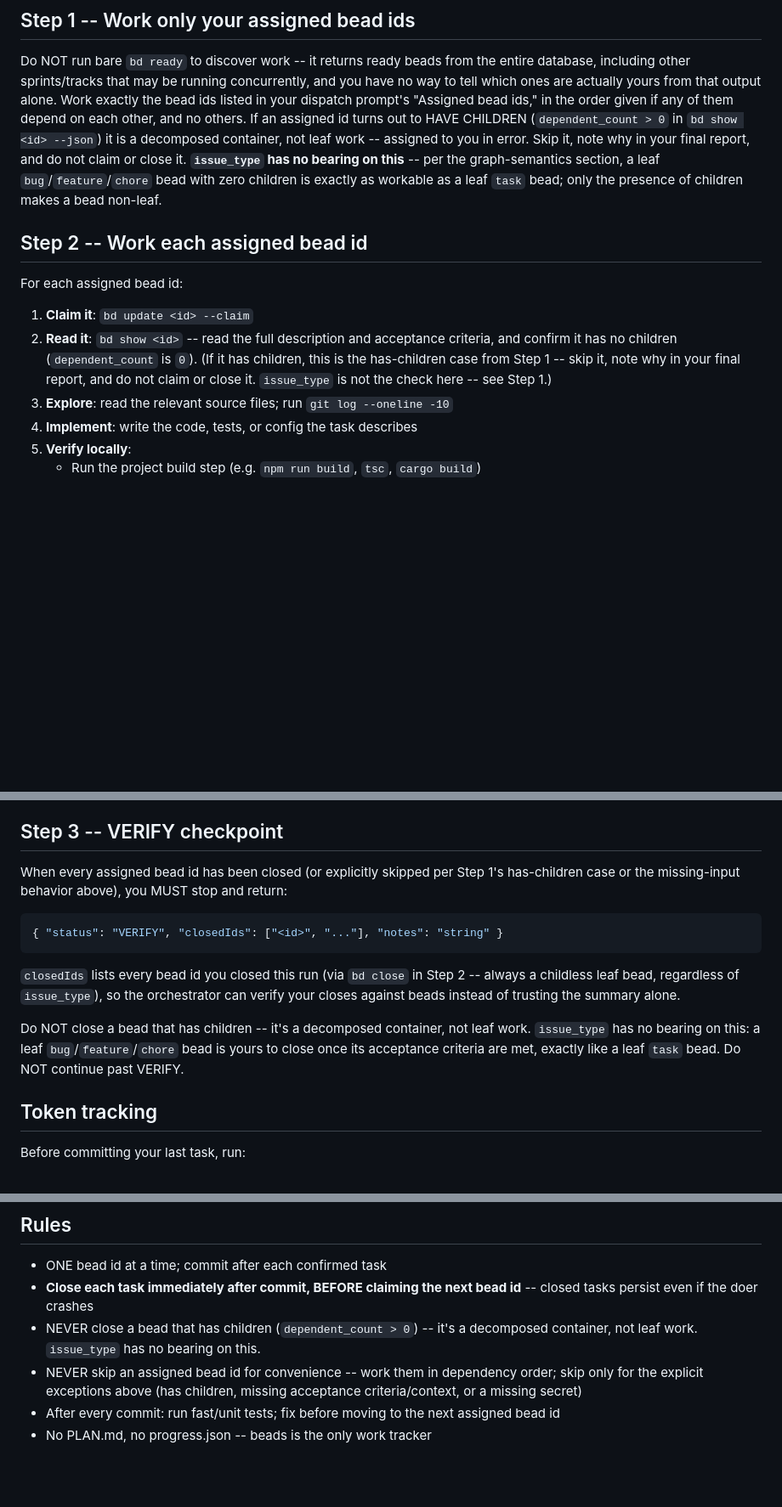
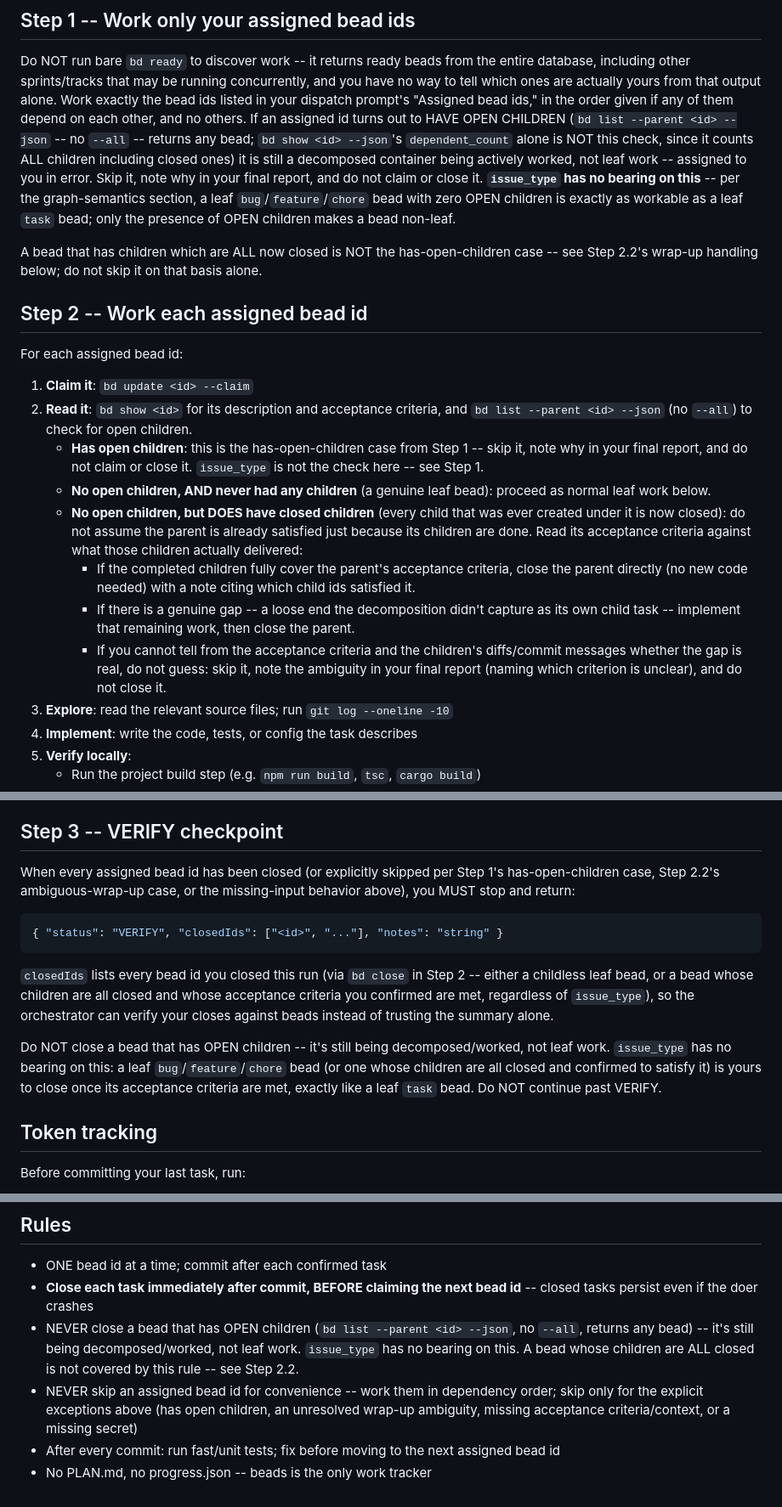
Before and after one commit to Apra-Labs/apra-pm, a Markdown page: agents/doer.md, 3 parts joined by grey strips. Shown at 85% size. GitHub-like rendering; blank space fills up the shorter version.

Commit message:
fix(doer): eligibility is has-OPEN-children, not has-any-children
Follow-up to the prior commit on this branch: "no children" was too
strict. A feature/epic whose children are ALL now closed has no open
children, but the prior wording (dependent_count > 0, which counts
closed children too) would still skip it forever -- even after every
child task finished, nothing could ever close the parent bead itself
or catch loose ends the decomposition didn't capture as a separate
child task.

Switched the check to open-children-only (`bd list --parent <id> --json`
without --all, which excludes closed beads -- confirmed empirically:
returns [] for a bead whose children are all closed, vs `dependent_count`
in `bd show`, which counts ALL children including closed ones and would
give the wrong answer here).

Added explicit Step 2.2 guidance for the all-children-closed case: check
whether the completed children already satisfy the parent's acceptance
criteria (close directly, citing which children satisfied it) or whether
there's a genuine gap (implement it, then close) -- and skip with a noted
ambiguity rather than guessing when it's unclear.

````diff
--- a/agents/doer.md
+++ b/agents/doer.md
@@ -49,22 +49,41 @@ Do NOT run bare `bd ready` to discover work -- it returns ready beads from the e
 database, including other sprints/tracks that may be running concurrently, and you have no
 way to tell which ones are actually yours from that output alone. Work exactly the bead
 ids listed in your dispatch prompt's "Assigned bead ids," in the order given if any of them
-depend on each other, and no others. If an assigned id turns out to HAVE CHILDREN
-(`dependent_count > 0` in `bd show <id> --json`) it is a decomposed container, not leaf
-work -- assigned to you in error. Skip it, note why in your final report, and do not claim
-or close it. **`issue_type` has no bearing on this** -- per the graph-semantics section, a
-leaf `bug`/`feature`/`chore` bead with zero children is exactly as workable as a
-leaf `task` bead; only the presence of children makes a bead non-leaf.
+depend on each other, and no others. If an assigned id turns out to HAVE OPEN CHILDREN
+(`bd list --parent <id> --json` -- no `--all` -- returns any bead; `bd show <id> --json`'s
+`dependent_count` alone is NOT this check, since it counts ALL children including closed
+ones) it is still a decomposed container being actively worked, not leaf work -- assigned
+to you in error. Skip it, note why in your final report, and do not claim or close it.
+**`issue_type` has no bearing on this** -- per the graph-semantics section, a leaf
+`bug`/`feature`/`chore` bead with zero OPEN children is exactly as workable as a leaf
+`task` bead; only the presence of OPEN children makes a bead non-leaf.
+
+A bead that has children which are ALL now closed is NOT the has-open-children case --
+see Step 2.2's wrap-up handling below; do not skip it on that basis alone.
 
 ## Step 2 -- Work each assigned bead id
 
 For each assigned bead id:
 
 1. **Claim it**: `bd update <id> --claim`
-2. **Read it**: `bd show <id>` -- read the full description and acceptance criteria, and
-   confirm it has no children (`dependent_count` is `0`). (If it has children, this is the
-   has-children case from Step 1 -- skip it, note why in your final report, and do not
-   claim or close it. `issue_type` is not the check here -- see Step 1.)
+2. **Read it**: `bd show <id>` for its description and acceptance criteria, and
+   `bd list --parent <id> --json` (no `--all`) to check for open children.
+   - **Has open children**: this is the has-open-children case from Step 1 -- skip it, note
+     why in your final report, and do not claim or close it. `issue_type` is not the check
+     here -- see Step 1.
+   - **No open children, AND never had any children** (a genuine leaf bead): proceed as
+     normal leaf work below.
+   - **No open children, but DOES have closed children** (every child that was ever created
+     under it is now closed): do not assume the parent is already satisfied just because its
+     children are done. Read its acceptance criteria against what those children actually
+     delivered:
+     - If the completed children fully cover the parent's acceptance criteria, close the
+       parent directly (no new code needed) with a note citing which child ids satisfied it.
+     - If there is a genuine gap -- a loose end the decomposition didn't capture as its own
+       child task -- implement that remaining work, then close the parent.
+     - If you cannot tell from the acceptance criteria and the children's diffs/commit
+       messages whether the gap is real, do not guess: skip it, note the ambiguity in your
+       final report (naming which criterion is unclear), and do not close it.
 3. **Explore**: read the relevant source files; run `git log --oneline -10`
 4. **Implement**: write the code, tests, or config the task describes
 5. **Verify locally**:
@@ -114,17 +133,20 @@ Instead:
 ## Step 3 -- VERIFY checkpoint
 
 When every assigned bead id has been closed (or explicitly skipped per Step 1's
-has-children case or the missing-input behavior above), you MUST stop and return:
+has-open-children case, Step 2.2's ambiguous-wrap-up case, or the missing-input behavior
+above), you MUST stop and return:
 ```json
 { "status": "VERIFY", "closedIds": ["<id>", "..."], "notes": "string" }
 ```
-`closedIds` lists every bead id you closed this run (via `bd close` in Step 2 -- always a
-childless leaf bead, regardless of `issue_type`), so the orchestrator can verify your
+`closedIds` lists every bead id you closed this run (via `bd close` in Step 2 -- either a
+childless leaf bead, or a bead whose children are all closed and whose acceptance criteria
+you confirmed are met, regardless of `issue_type`), so the orchestrator can verify your
 closes against beads instead of trusting the summary alone.
 
-Do NOT close a bead that has children -- it's a decomposed container, not leaf work.
-`issue_type` has no bearing on this: a leaf `bug`/`feature`/`chore` bead is yours to close
-once its acceptance criteria are met, exactly like a leaf `task` bead.
+Do NOT close a bead that has OPEN children -- it's still being decomposed/worked, not leaf
+work. `issue_type` has no bearing on this: a leaf `bug`/`feature`/`chore` bead (or one whose
+children are all closed and confirmed to satisfy it) is yours to close once its acceptance
+criteria are met, exactly like a leaf `task` bead.
 Do NOT continue past VERIFY.
 
 ## Token tracking
@@ -167,10 +189,12 @@ or as prose if you are answering a human directly.
 
 - ONE bead id at a time; commit after each confirmed task
 - **Close each task immediately after commit, BEFORE claiming the next bead id** -- closed tasks persist even if the doer crashes
-- NEVER close a bead that has children (`dependent_count > 0`) -- it's a decomposed
-  container, not leaf work. `issue_type` has no bearing on this.
+- NEVER close a bead that has OPEN children (`bd list --parent <id> --json`, no `--all`,
+  returns any bead) -- it's still being decomposed/worked, not leaf work. `issue_type` has
+  no bearing on this. A bead whose children are ALL closed is not covered by this rule --
+  see Step 2.2.
 - NEVER skip an assigned bead id for convenience -- work them in dependency order; skip
-  only for the explicit exceptions above (has children, missing acceptance
-  criteria/context, or a missing secret)
+  only for the explicit exceptions above (has open children, an unresolved wrap-up
+  ambiguity, missing acceptance criteria/context, or a missing secret)
 - After every commit: run fast/unit tests; fix before moving to the next assigned bead id
 - No PLAN.md, no progress.json -- beads is the only work tracker
````
